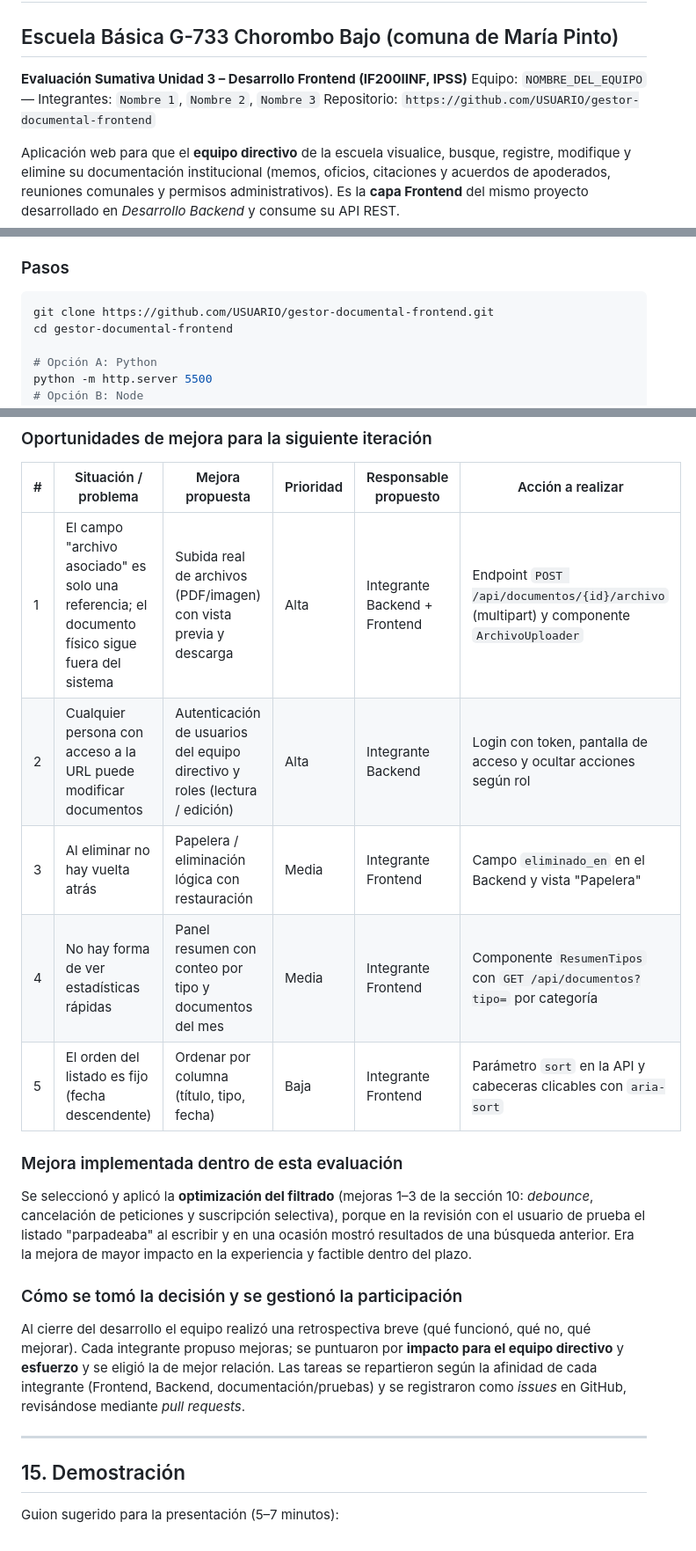
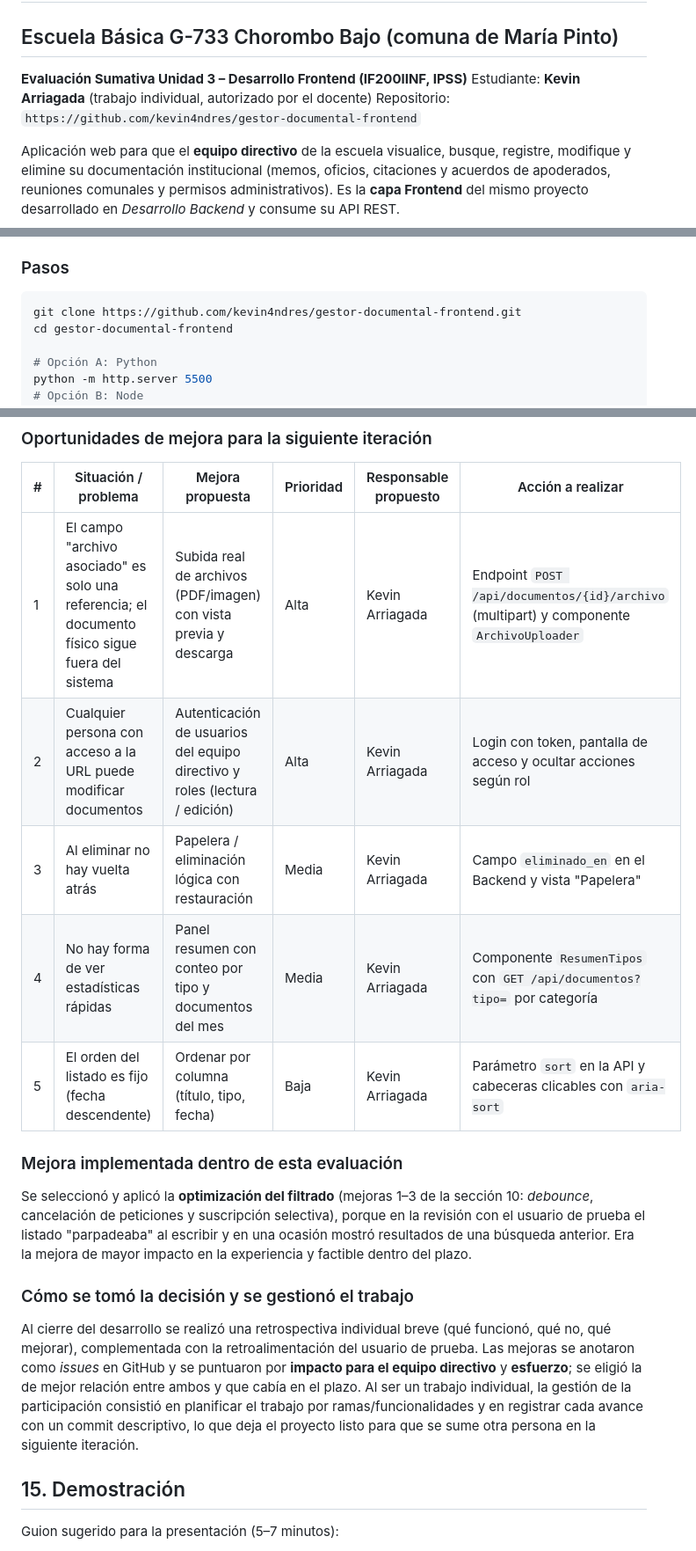
Before and after one commit to kevin4ndres/gestor-documental-frontend, a Markdown page: README.md, 3 parts joined by grey strips. Shown at 88% size. Rendered like a GitHub page.

Commit message:
docs: ajustar README a entrega individual y repositorio de kevin4ndres

````diff
--- a/README.md
+++ b/README.md
@@ -2,8 +2,8 @@
 ## Escuela Básica G-733 Chorombo Bajo (comuna de María Pinto)
 
 **Evaluación Sumativa Unidad 3 – Desarrollo Frontend (IF200IINF, IPSS)**
-Equipo: `NOMBRE_DEL_EQUIPO` — Integrantes: `Nombre 1`, `Nombre 2`, `Nombre 3`
-Repositorio: `https://github.com/USUARIO/gestor-documental-frontend`
+Estudiante: **Kevin Arriagada** (trabajo individual, autorizado por el docente)
+Repositorio: `https://github.com/kevin4ndres/gestor-documental-frontend`
 
 Aplicación web para que el **equipo directivo** de la escuela visualice, busque, registre, modifique y elimine su documentación institucional (memos, oficios, citaciones y acuerdos de apoderados, reuniones comunales y permisos administrativos). Es la **capa Frontend** del mismo proyecto desarrollado en *Desarrollo Backend* y consume su API REST.
 
@@ -128,7 +128,7 @@ El **store** (`state/store.js`) guarda `tipos`, `documentos`, `meta`, `filtros`,
 
 ### Pasos
 ```bash
-git clone https://github.com/USUARIO/gestor-documental-frontend.git
+git clone https://github.com/kevin4ndres/gestor-documental-frontend.git
 cd gestor-documental-frontend
 
 # Opción A: Python
@@ -321,19 +321,17 @@ La aplicación es **estática**, por lo que puede desplegarse en cualquier servi
 
 | # | Situación / problema | Mejora propuesta | Prioridad | Responsable propuesto | Acción a realizar |
 |---|---|---|---|---|---|
-| 1 | El campo "archivo asociado" es solo una referencia; el documento físico sigue fuera del sistema | Subida real de archivos (PDF/imagen) con vista previa y descarga | Alta | Integrante Backend + Frontend | Endpoint `POST /api/documentos/{id}/archivo` (multipart) y componente `ArchivoUploader` |
-| 2 | Cualquier persona con acceso a la URL puede modificar documentos | Autenticación de usuarios del equipo directivo y roles (lectura / edición) | Alta | Integrante Backend | Login con token, pantalla de acceso y ocultar acciones según rol |
-| 3 | Al eliminar no hay vuelta atrás | Papelera / eliminación lógica con restauración | Media | Integrante Frontend | Campo `eliminado_en` en el Backend y vista "Papelera" |
-| 4 | No hay forma de ver estadísticas rápidas | Panel resumen con conteo por tipo y documentos del mes | Media | Integrante Frontend | Componente `ResumenTipos` con `GET /api/documentos?tipo=` por categoría |
-| 5 | El orden del listado es fijo (fecha descendente) | Ordenar por columna (título, tipo, fecha) | Baja | Integrante Frontend | Parámetro `sort` en la API y cabeceras clicables con `aria-sort` |
+| 1 | El campo "archivo asociado" es solo una referencia; el documento físico sigue fuera del sistema | Subida real de archivos (PDF/imagen) con vista previa y descarga | Alta | Kevin Arriagada | Endpoint `POST /api/documentos/{id}/archivo` (multipart) y componente `ArchivoUploader` |
+| 2 | Cualquier persona con acceso a la URL puede modificar documentos | Autenticación de usuarios del equipo directivo y roles (lectura / edición) | Alta | Kevin Arriagada | Login con token, pantalla de acceso y ocultar acciones según rol |
+| 3 | Al eliminar no hay vuelta atrás | Papelera / eliminación lógica con restauración | Media | Kevin Arriagada | Campo `eliminado_en` en el Backend y vista "Papelera" |
+| 4 | No hay forma de ver estadísticas rápidas | Panel resumen con conteo por tipo y documentos del mes | Media | Kevin Arriagada | Componente `ResumenTipos` con `GET /api/documentos?tipo=` por categoría |
+| 5 | El orden del listado es fijo (fecha descendente) | Ordenar por columna (título, tipo, fecha) | Baja | Kevin Arriagada | Parámetro `sort` en la API y cabeceras clicables con `aria-sort` |
 
 ### Mejora implementada dentro de esta evaluación
 Se seleccionó y aplicó la **optimización del filtrado** (mejoras 1–3 de la sección 10: *debounce*, cancelación de peticiones y suscripción selectiva), porque en la revisión con el usuario de prueba el listado "parpadeaba" al escribir y en una ocasión mostró resultados de una búsqueda anterior. Era la mejora de mayor impacto en la experiencia y factible dentro del plazo.
 
-### Cómo se tomó la decisión y se gestionó la participación
-Al cierre del desarrollo el equipo realizó una retrospectiva breve (qué funcionó, qué no, qué mejorar). Cada integrante propuso mejoras; se puntuaron por **impacto para el equipo directivo** y **esfuerzo** y se eligió la de mejor relación. Las tareas se repartieron según la afinidad de cada integrante (Frontend, Backend, documentación/pruebas) y se registraron como *issues* en GitHub, revisándose mediante *pull requests*.
-
----
+### Cómo se tomó la decisión y se gestionó el trabajo
+Al cierre del desarrollo se realizó una retrospectiva individual breve (qué funcionó, qué no, qué mejorar), complementada con la retroalimentación del usuario de prueba. Las mejoras se anotaron como *issues* en GitHub y se puntuaron por **impacto para el equipo directivo** y **esfuerzo**; se eligió la de mejor relación entre ambos y que cabía en el plazo. Al ser un trabajo individual, la gestión de la participación consistió en planificar el trabajo por ramas/funcionalidades y en registrar cada avance con un commit descriptivo, lo que deja el proyecto listo para que se sume otra persona en la siguiente iteración.
 
 ## 15. Demostración
 
````
Also changed, not shown: other parts of README.md (+8 -8 lines).
